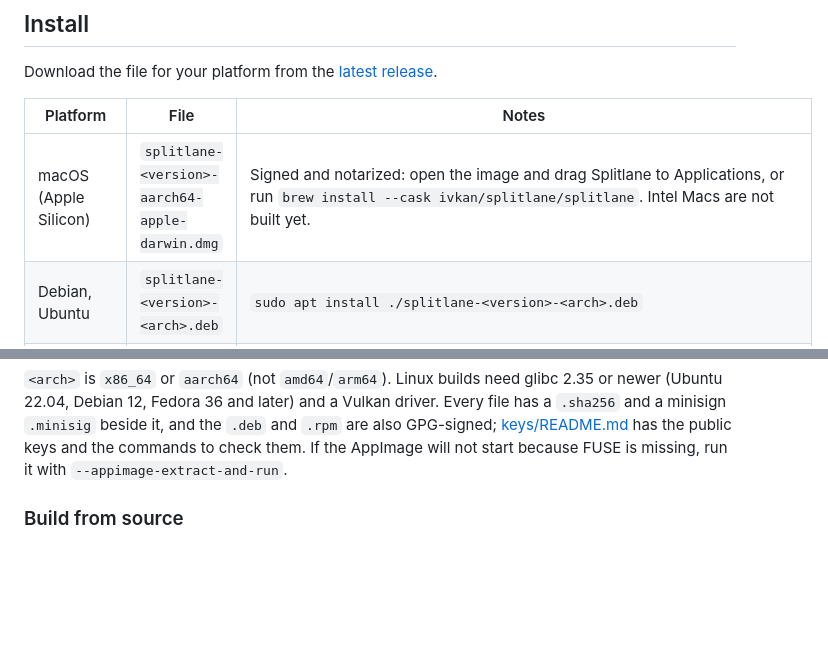
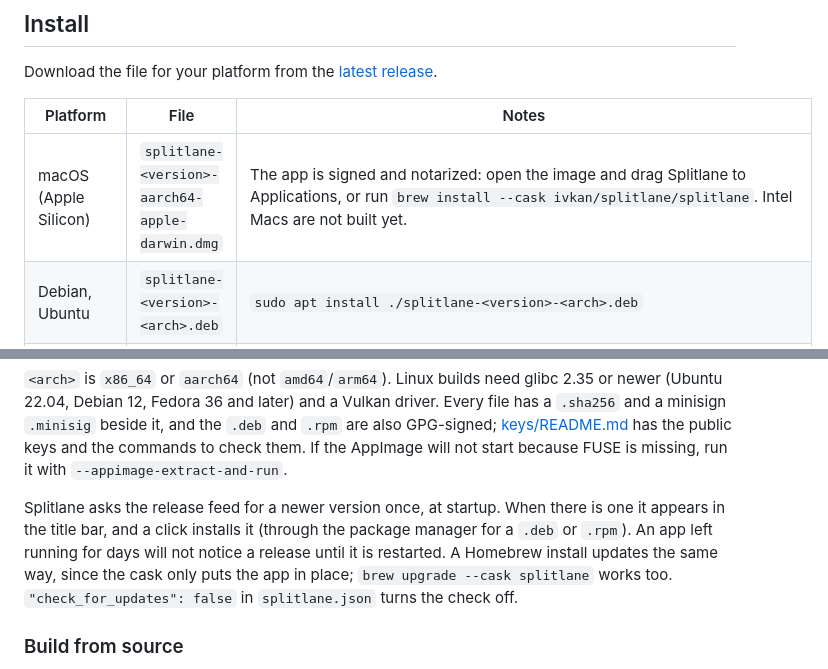
Before and after one commit to ivkan/splitlane, a Markdown page: README.md, 2 parts joined by grey strips. Rendered like a GitHub page; blank space fills up the shorter version.

Commit message:
docs(readme): say how updates arrive and what exactly is signed
The Install table called the disk image signed and notarized; only the app
inside it is, so the row now says that.

Add a paragraph on updates: the check runs once at startup, the title bar
offers the new version, a Homebrew install updates the same way, and
`check_for_updates` turns it off. It also states the limit: an app left
running does not notice a release until it is restarted.

Co-Authored-By: Claude Opus 5.5 <noreply@anthropic.com>

```diff
--- a/README.md
+++ b/README.md
@@ -160,7 +160,7 @@ Download the file for your platform from the
 
 | Platform | File | Notes |
 |---|---|---|
-| macOS (Apple Silicon) | `splitlane-<version>-aarch64-apple-darwin.dmg` | Signed and notarized: open the image and drag Splitlane to Applications, or run `brew install --cask ivkan/splitlane/splitlane`. Intel Macs are not built yet. |
+| macOS (Apple Silicon) | `splitlane-<version>-aarch64-apple-darwin.dmg` | The app is signed and notarized: open the image and drag Splitlane to Applications, or run `brew install --cask ivkan/splitlane/splitlane`. Intel Macs are not built yet. |
 | Debian, Ubuntu | `splitlane-<version>-<arch>.deb` | `sudo apt install ./splitlane-<version>-<arch>.deb` |
 | Fedora, openSUSE | `splitlane-<version>-<arch>.rpm` | Import the signing key once (check its fingerprint first, see [keys/](keys/README.md)), then install: `sudo rpm --import https://raw.githubusercontent.com/ivkan/splitlane/main/keys/splitlane-release.asc`, then `sudo dnf install ./splitlane-<version>-<arch>.rpm` or `sudo zypper install ./splitlane-<version>-<arch>.rpm`. zypper refuses the package without the key. |
 | Other Linux | `.AppImage` or `.tar.gz` | The AppImage runs as is after `chmod +x`. The tarball unpacks to `splitlane.app/`; `splitlane.app/install.sh` installs it under `~/.local` without sudo. |
@@ -173,6 +173,14 @@ Vulkan driver. Every file has a `.sha256` and a minisign
 [keys/README.md](keys/README.md) has the public keys and the commands to check
 them. If the AppImage will not start because FUSE is missing, run it with
 `--appimage-extract-and-run`.
+
+Splitlane asks the release feed for a newer version once, at startup. When
+there is one it appears in the title bar, and a click installs it (through
+the package manager for a `.deb` or `.rpm`). An app left running for days will
+not notice a release until it is restarted. A Homebrew install updates the
+same way, since the cask only puts the app in place; `brew upgrade --cask
+splitlane` works too. `"check_for_updates": false` in `splitlane.json` turns
+the check off.
 
 ### Build from source
 
```
